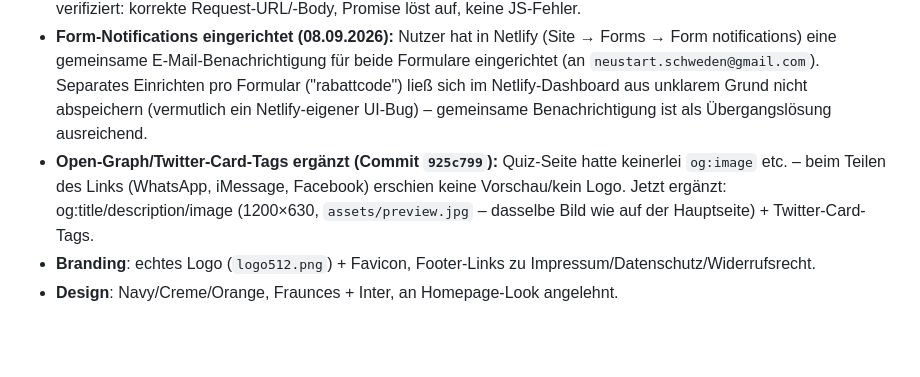
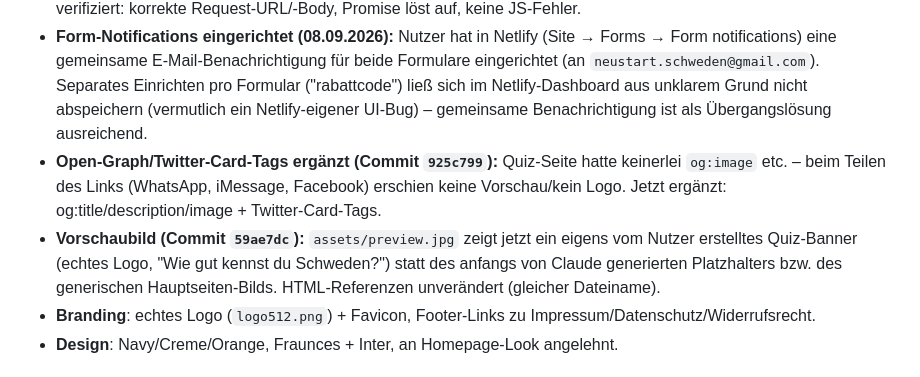
Before and after one commit to ulflenz92/neustart-schweden-quiz, a Markdown page: STATUS.md, the part around the change. GitHub-like rendering; blank space fills up the shorter version.

Commit message:
STATUS.md: Vorschaubild-Update dokumentieren
Co-Authored-By: Claude Sonnet 5 <noreply@anthropic.com>
Claude-Session: https://claude.ai/code/session_01AMLQxwSZ2iYgQnR7bJ9pso

```diff
--- a/STATUS.md
+++ b/STATUS.md
@@ -13,7 +13,8 @@
 - **Kontaktformular** im Footer (Name/E-Mail/Nachricht), ebenfalls Netlify Forms.
 - **Bugfix 08.09.2026 (Commit `4a6359b`):** Beide Formulare schlugen fehl, wenn das Quiz über den `/schweden-quiz`-Proxy aufgerufen wurden – `submitNetlifyForm()` postete an relative URL `"/"`, was auf der Homepage-Domain landete statt auf der Quiz-eigenen Netlify-Site. Gefixt: absolute Ziel-URL `https://neustart-schweden-quiz.netlify.app/` + `mode:"no-cors"` (Cross-Origin-Antwort kann eh nicht gelesen werden). Lokal mit Playwright verifiziert: korrekte Request-URL/-Body, Promise löst auf, keine JS-Fehler.
 - **Form-Notifications eingerichtet (08.09.2026):** Nutzer hat in Netlify (Site → Forms → Form notifications) eine gemeinsame E-Mail-Benachrichtigung für beide Formulare eingerichtet (an `neustart.schweden@gmail.com`). Separates Einrichten pro Formular ("rabattcode") ließ sich im Netlify-Dashboard aus unklarem Grund nicht abspeichern (vermutlich ein Netlify-eigener UI-Bug) – gemeinsame Benachrichtigung ist als Übergangslösung ausreichend.
-- **Open-Graph/Twitter-Card-Tags ergänzt (Commit `925c799`):** Quiz-Seite hatte keinerlei `og:image` etc. – beim Teilen des Links (WhatsApp, iMessage, Facebook) erschien keine Vorschau/kein Logo. Jetzt ergänzt: og:title/description/image (1200×630, `assets/preview.jpg` – dasselbe Bild wie auf der Hauptseite) + Twitter-Card-Tags.
+- **Open-Graph/Twitter-Card-Tags ergänzt (Commit `925c799`):** Quiz-Seite hatte keinerlei `og:image` etc. – beim Teilen des Links (WhatsApp, iMessage, Facebook) erschien keine Vorschau/kein Logo. Jetzt ergänzt: og:title/description/image + Twitter-Card-Tags.
+- **Vorschaubild (Commit `59ae7dc`):** `assets/preview.jpg` zeigt jetzt ein eigens vom Nutzer erstelltes Quiz-Banner (echtes Logo, "Wie gut kennst du Schweden?") statt des anfangs von Claude generierten Platzhalters bzw. des generischen Hauptseiten-Bilds. HTML-Referenzen unverändert (gleicher Dateiname).
 - **Branding**: echtes Logo (`logo512.png`) + Favicon, Footer-Links zu Impressum/Datenschutz/Widerrufsrecht.
 - **Design**: Navy/Creme/Orange, Fraunces + Inter, an Homepage-Look angelehnt.
 
```
